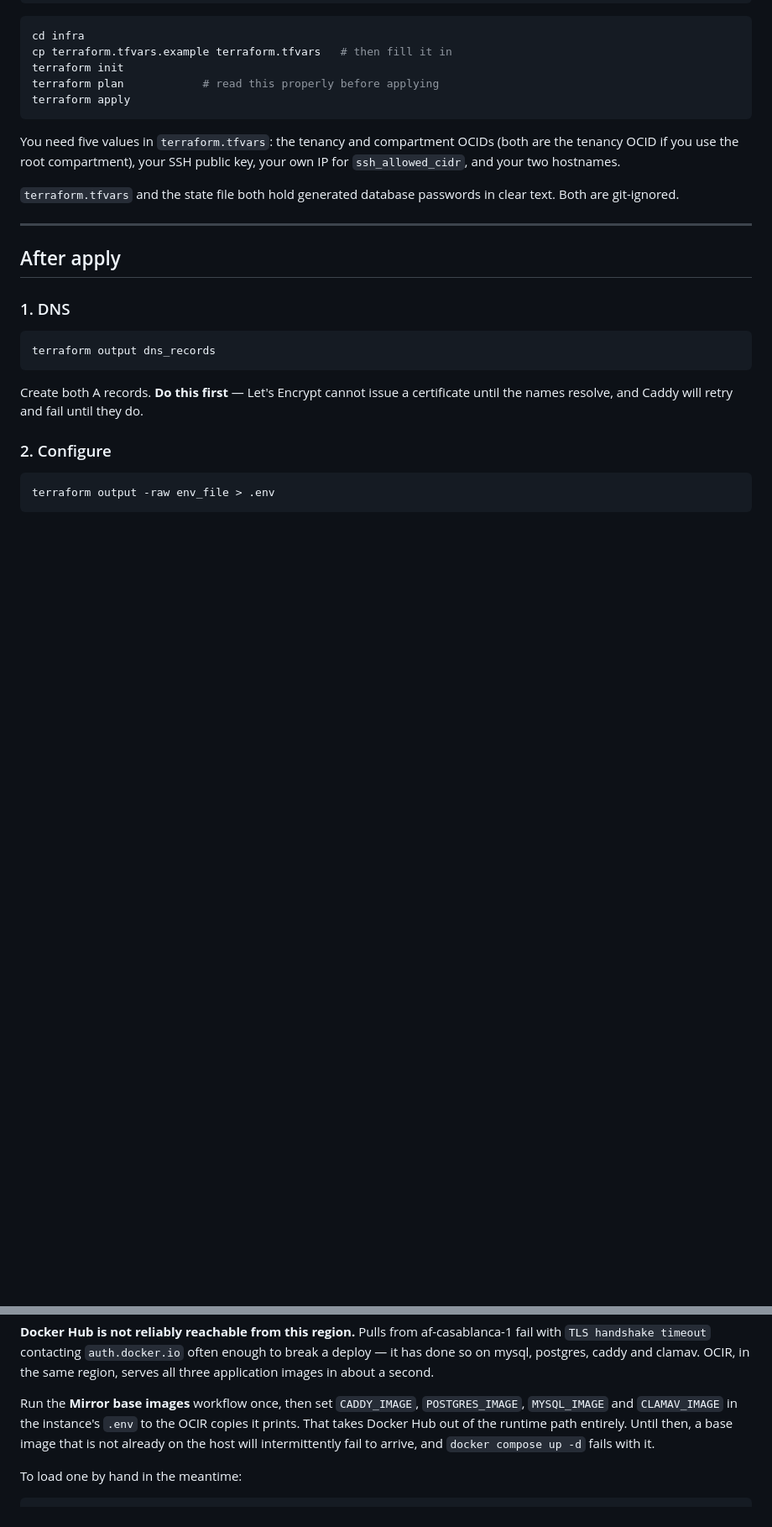
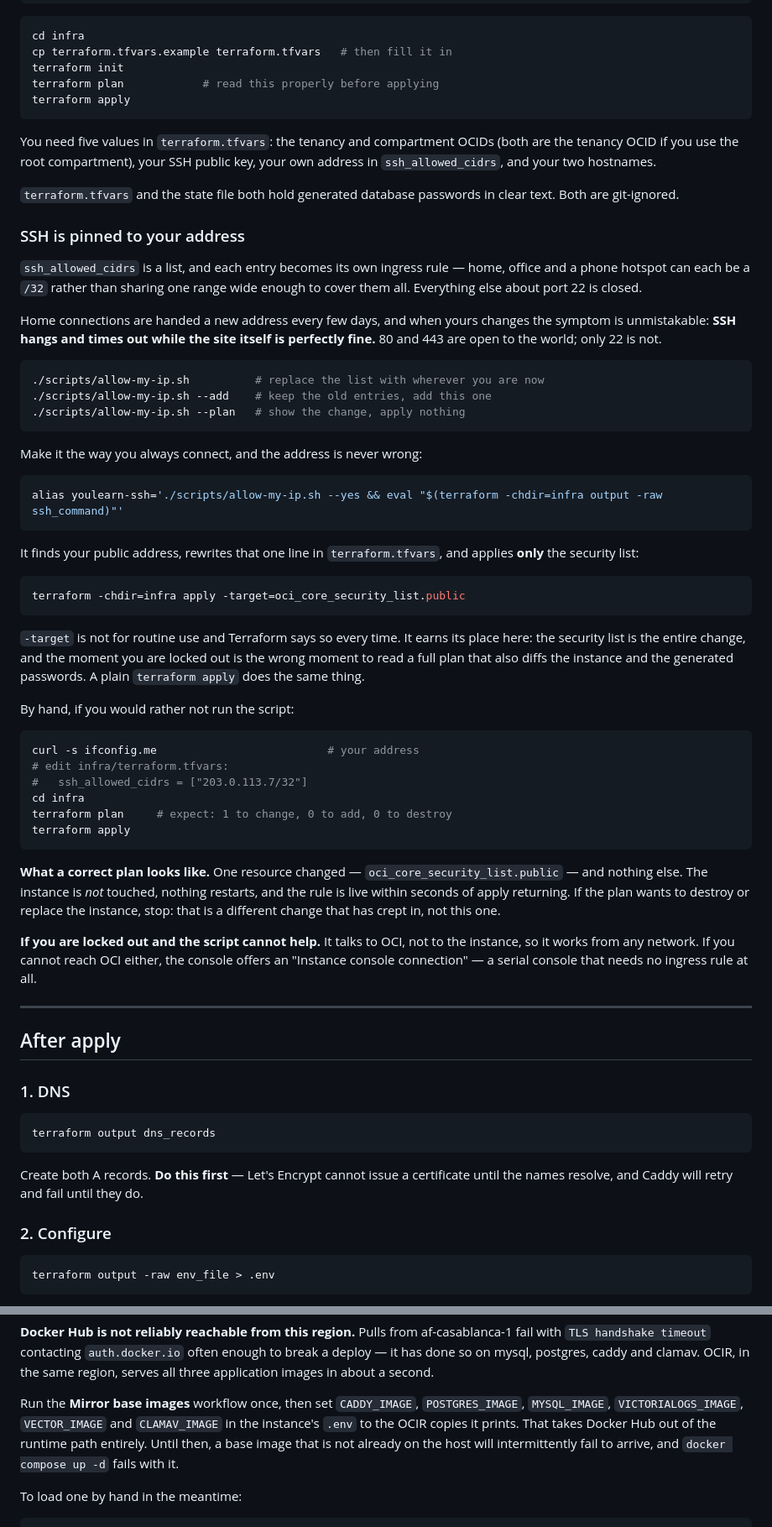
Before and after one commit to AmineNaboulsi/youlearn, a Markdown page: infra/README.md, 2 parts joined by grey strips. Shown at 84% size. GitHub-like rendering; blank space fills up the shorter version.

````diff
--- a/infra/README.md
+++ b/infra/README.md
@@ -35,10 +35,66 @@ terraform apply
 
 You need five values in `terraform.tfvars`: the tenancy and compartment OCIDs
 (both are the tenancy OCID if you use the root compartment), your SSH public
-key, your own IP for `ssh_allowed_cidr`, and your two hostnames.
+key, your own address in `ssh_allowed_cidrs`, and your two hostnames.
 
 `terraform.tfvars` and the state file both hold generated database passwords in
 clear text. Both are git-ignored.
+
+### SSH is pinned to your address
+
+`ssh_allowed_cidrs` is a list, and each entry becomes its own ingress rule —
+home, office and a phone hotspot can each be a `/32` rather than sharing one
+range wide enough to cover them all. Everything else about port 22 is closed.
+
+Home connections are handed a new address every few days, and when yours
+changes the symptom is unmistakable: **SSH hangs and times out while the site
+itself is perfectly fine.** 80 and 443 are open to the world; only 22 is not.
+
+```bash
+./scripts/allow-my-ip.sh          # replace the list with wherever you are now
+./scripts/allow-my-ip.sh --add    # keep the old entries, add this one
+./scripts/allow-my-ip.sh --plan   # show the change, apply nothing
+```
+
+Make it the way you always connect, and the address is never wrong:
+
+```bash
+alias youlearn-ssh='./scripts/allow-my-ip.sh --yes && eval "$(terraform -chdir=infra output -raw ssh_command)"'
+```
+
+It finds your public address, rewrites that one line in `terraform.tfvars`, and
+applies **only** the security list:
+
+```bash
+terraform -chdir=infra apply -target=oci_core_security_list.public
+```
+
+`-target` is not for routine use and Terraform says so every time. It earns its
+place here: the security list is the entire change, and the moment you are
+locked out is the wrong moment to read a full plan that also diffs the instance
+and the generated passwords. A plain `terraform apply` does the same thing.
+
+By hand, if you would rather not run the script:
+
+```bash
+curl -s ifconfig.me                          # your address
+# edit infra/terraform.tfvars:
+#   ssh_allowed_cidrs = ["203.0.113.7/32"]
+cd infra
+terraform plan     # expect: 1 to change, 0 to add, 0 to destroy
+terraform apply
+```
+
+**What a correct plan looks like.** One resource changed —
+`oci_core_security_list.public` — and nothing else. The instance is *not*
+touched, nothing restarts, and the rule is live within seconds of apply
+returning. If the plan wants to destroy or replace the instance, stop: that is
+a different change that has crept in, not this one.
+
+**If you are locked out and the script cannot help.** It talks to OCI, not to
+the instance, so it works from any network. If you cannot reach OCI either, the
+console offers an "Instance console connection" — a serial console that needs
+no ingress rule at all.
 
 ---
 
@@ -215,8 +355,8 @@ clamav. OCIR, in the same region, serves all three application images in about
 a second.
 
 Run the **Mirror base images** workflow once, then set `CADDY_IMAGE`,
-`POSTGRES_IMAGE`, `MYSQL_IMAGE` and `CLAMAV_IMAGE` in the instance's `.env` to
-the OCIR copies it prints. That takes Docker Hub out of the runtime path
+`POSTGRES_IMAGE`, `MYSQL_IMAGE`, `VICTORIALOGS_IMAGE`, `VECTOR_IMAGE` and
+`CLAMAV_IMAGE` in the instance's `.env` to the OCIR copies it prints. That takes Docker Hub out of the runtime path
 entirely. Until then, a base image that is not already on the host will
 intermittently fail to arrive, and `docker compose up -d` fails with it.
 
````
Also changed, not shown: other parts of infra/README.md (+85 -1 lines).
